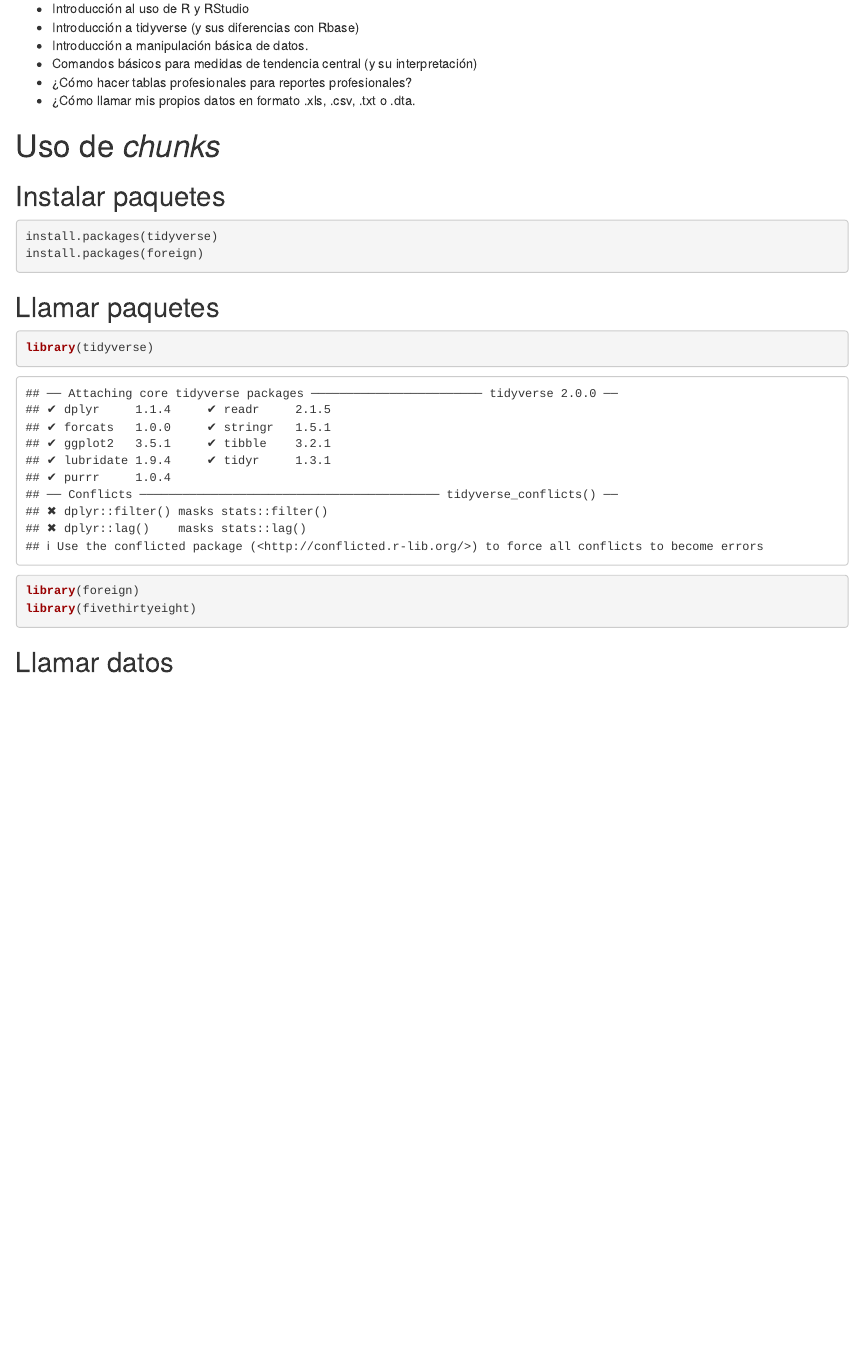
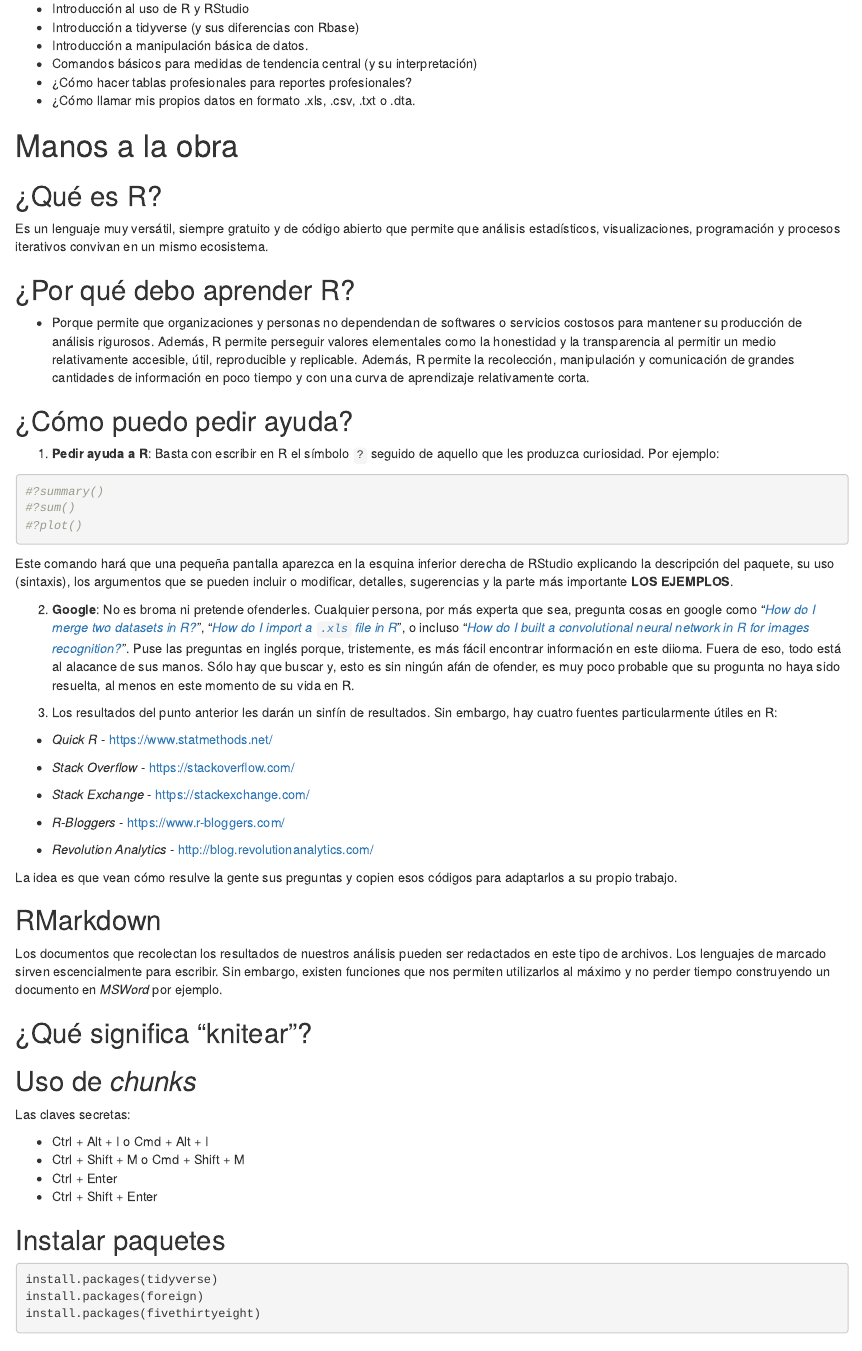
Before and after one commit to jmtoral/Intro-estadistica-R, an R Markdown document (Sesion_1/Sesion1.Rmd): the page in a window 1100 px wide, from 520 px down. Rendered offline with R 4.5, knitr and Pandoc, with nearby package versions; some code elsewhere in the file could not run offline.

Commit message:
Sesion 1

````diff
--- a/Sesion_1/Sesion1.Rmd
+++ b/Sesion_1/Sesion1.Rmd
@@ -31,14 +31,72 @@ La sesión (1) irá como sigue:
 - ¿Cómo hacer tablas profesionales para reportes profesionales?
 - ¿Cómo llamar mis propios datos en formato .xls, .csv, .txt o .dta.
 
+# Manos a la obra
 
-# Uso de *chunks*
+## ¿Qué es R?
+
+Es un lenguaje muy versátil, siempre gratuito y de código abierto que permite que análisis estadísticos, visualizaciones, programación y procesos iterativos convivan en un mismo ecosistema.
+
+## ¿Por qué debo aprender R?
+
+- Porque permite que organizaciones y personas no dependendan de softwares o servicios costosos para mantener su producción de análisis rigurosos. Además, R permite perseguir valores elementales como la honestidad y la transparencia al permitir un medio relativamente accesible, útil, reproducible y replicable. Además, R permite la recolección, manipulación y comunicación de grandes cantidades de información en poco tiempo y con una curva de aprendizaje relativamente corta.
+
+
+## ¿Cómo puedo pedir ayuda?
+
+1. **Pedir ayuda a R**: Basta con escribir en R el símbolo `?` seguido de aquello que les produzca curiosidad. Por ejemplo:
+
+```{r}
+#?summary()
+#?sum()
+#?plot()
+```
+
+
+Este comando hará que una pequeña pantalla aparezca en la esquina inferior derecha de RStudio explicando la descripción del paquete, su uso (sintaxis), los argumentos que se pueden incluir o modificar, detalles, sugerencias y la parte más importante **LOS EJEMPLOS**.
+
+
+2. **Google**: No es broma ni pretende ofenderles. Cualquier persona, por más experta que sea, pregunta cosas en google como "*[How do I merge two datasets in R?](https://www.statmethods.net/management/merging.html)*", "*[How do I import a `.xls` file in R](https://www.r-bloggers.com/read-excel-files-from-r/)*", o incluso "*[How do I built a convolutional neural network in R for images recognition?](https://www.r-bloggers.com/image-recognition-tutorial-in-r-using-deep-convolutional-neural-networks-mxnet-package/)*". Puse las preguntas en inglés porque, tristemente, es más fácil encontrar información en este diioma. Fuera de eso, todo está al alacance de sus manos. Sólo hay que buscar y, esto es sin ningún afán de ofender, es muy poco probable que su progunta no haya sido resuelta, al menos en este momento de su vida en R.
+
+3. Los resultados del punto anterior les darán un sinfín de resultados. Sin embargo, hay cuatro fuentes particularmente útiles en R:
+
+- *Quick R* - https://www.statmethods.net/
+
+- *Stack Overflow* - https://stackoverflow.com/
+
+- *Stack Exchange* - https://stackexchange.com/
+
+- *R-Bloggers* - https://www.r-bloggers.com/
+
+- *Revolution Analytics* - http://blog.revolutionanalytics.com/
+
+La idea es que vean cómo resulve la gente sus preguntas y copien esos códigos para adaptarlos a su propio trabajo.
+
+
+
+## RMarkdown
+
+Los documentos que recolectan los resultados de nuestros análisis pueden ser redactados en este tipo de archivos. Los lenguajes de marcado sirven escencialmente para escribir. Sin embargo, existen funciones que nos permiten utilizarlos al máximo y no perder tiempo construyendo un documento en *MSWord* por ejemplo.
+
+## ¿Qué significa "knitear"?
+
+## Uso de *chunks*
+
+Las claves secretas:
+
+- Ctrl + Alt + I o Cmd + Alt + I
+- Ctrl + Shift + M o Cmd + Shift + M
+- Ctrl + Enter
+- Ctrl + Shift + Enter
+
+
 
 ## Instalar paquetes
 
 ```{r, eval=FALSE}
 install.packages(tidyverse)
 install.packages(foreign)
+install.packages(fivethirtyeight)
 ```
 
 ## Llamar paquetes
````
Also changed, not shown: Sesion_1/Sesion1.html, Sesion_1/Sesion1.Rmd (8 more changed lines).
